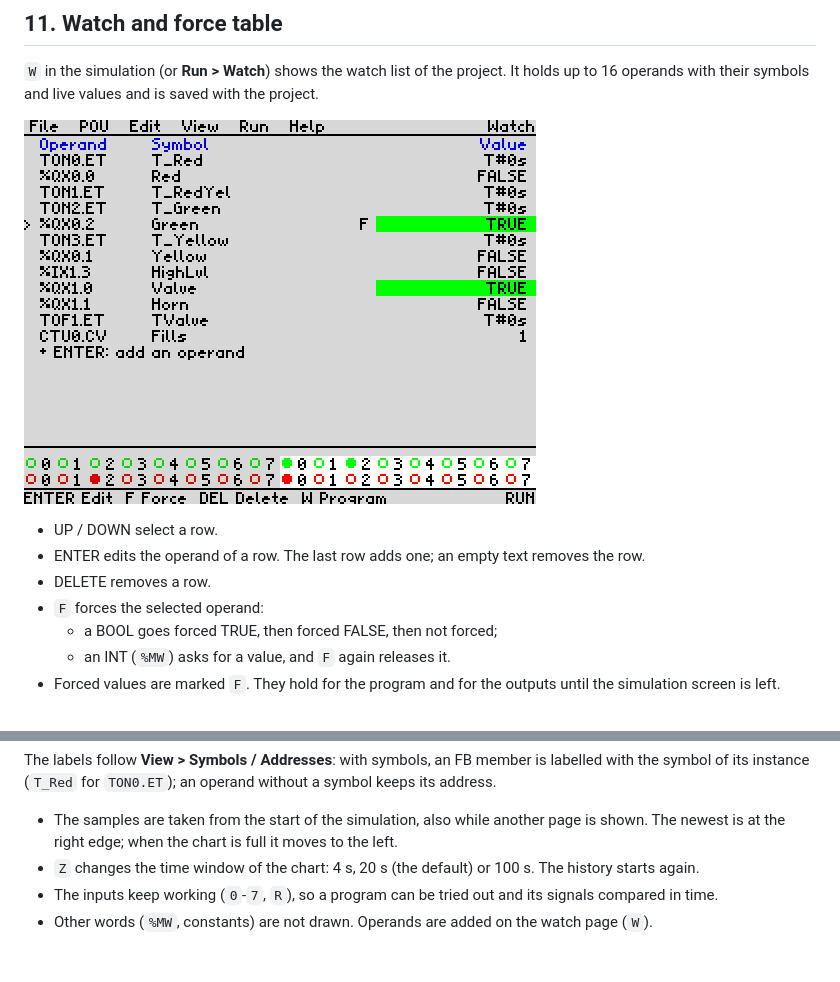
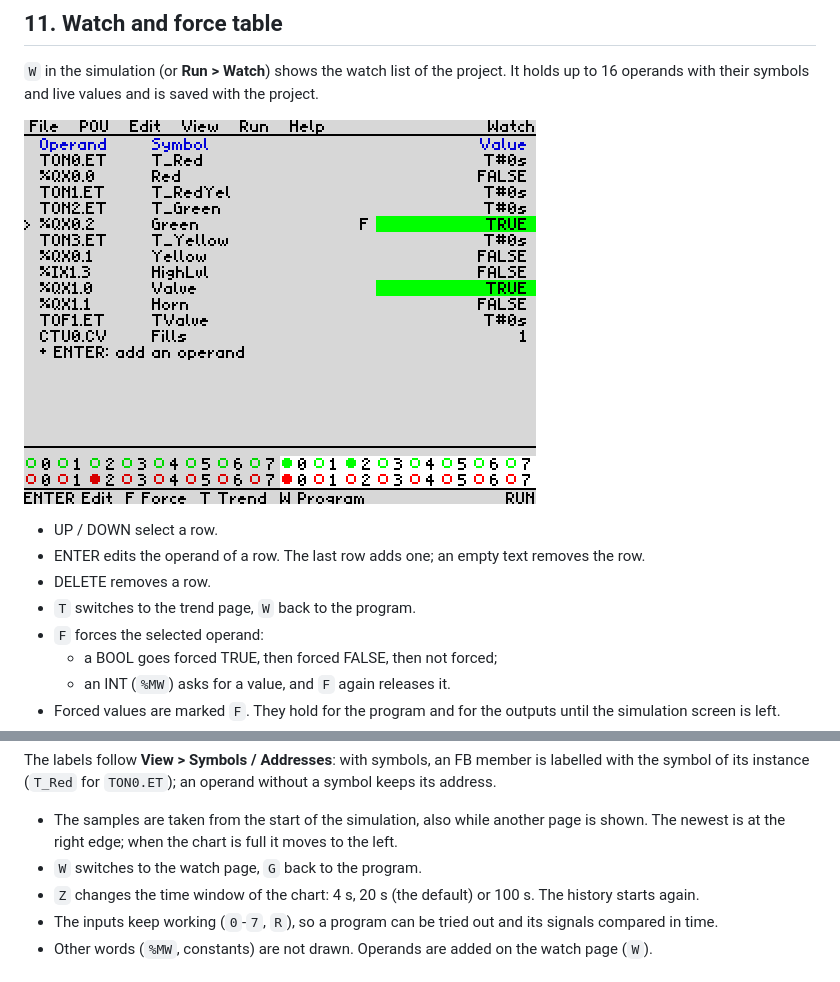
Before and after one commit to Pomaser/zx_plc, a Markdown page: docs/MANUAL.md, 2 parts joined by grey strips. Rendered like a GitHub page; pictures changed too: docs/img/sim_watch.png.

Commit message:
Simulation: T on the watch page opens the trend; the hints show T Trend / W Watch
The watch hint leaves out DEL (it did not fit; documented in the manual).

Co-Authored-By: Claude Opus 5.5 <noreply@anthropic.com>
Claude-Session: https://claude.ai/code/session_01VKWfWeHqdVXUCm7FCj2M63

```diff
--- a/docs/MANUAL.md
+++ b/docs/MANUAL.md
@@ -460,6 +460,7 @@ with their symbols and live values and is saved with the project.
 * UP / DOWN select a row.
 * ENTER edits the operand of a row. The last row adds one; an empty text removes the row.
 * DELETE removes a row.
+* `T` switches to the trend page, `W` back to the program.
 * `F` forces the selected operand:
   * a BOOL goes forced TRUE, then forced FALSE, then not forced;
   * an INT (`%MW`) asks for a value, and `F` again releases it.
@@ -484,6 +485,7 @@ of its instance (`T_Red` for `TON0.ET`); an operand without a symbol keeps its a
 
 * The samples are taken from the start of the simulation, also while another page is shown. The newest
   is at the right edge; when the chart is full it moves to the left.
+* `W` switches to the watch page, `G` back to the program.
 * `Z` changes the time window of the chart: 4 s, 20 s (the default) or 100 s. The history starts again.
 * The inputs keep working (`0`-`7`, `R`), so a program can be tried out and its signals compared in time.
 * Other words (`%MW`, constants) are not drawn. Operands are added on the watch page (`W`).
```
Also changed, not shown: 1 other file.
